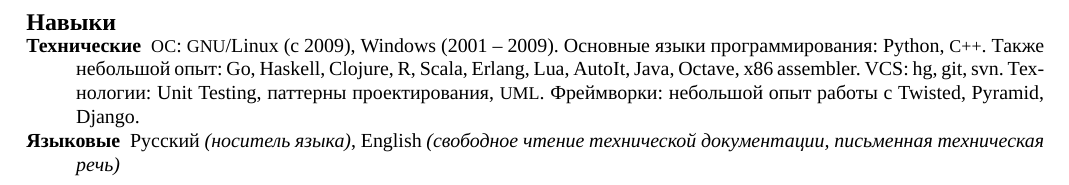
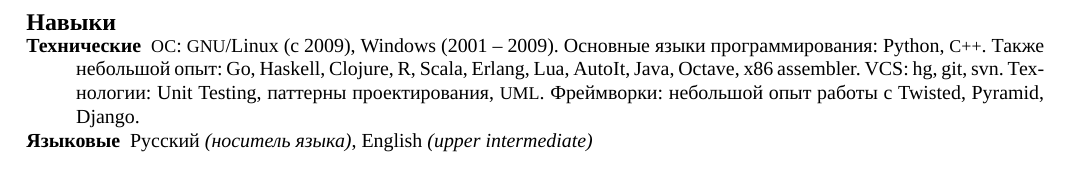
Before and after one commit to balta2ar/resume, a LaTeX CV (yuri-bochkarev-ru-resume.tex): part of page 2 of 2, cut so that both start at the same text. Compiled offline with XeLaTeX; a missing font is replaced by an installed copy or a similar font.

Commit message:
Update English level

```diff
--- a/yuri-bochkarev-ru-resume.tex
+++ b/yuri-bochkarev-ru-resume.tex
@@ -387,8 +387,7 @@
 \inlineheadsection
     {Языковые}
     {
-        Русский \emph{(носитель языка)}, English \emph{(свободное чтение
-        технической документации, письменная техническая речь)}
+        Русский \emph{(носитель языка)}, English \emph{(upper intermediate)}
     }
 
 % --- OLD ----------------------------------------------------------------------
```
Also changed, not shown: yuri-bochkarev-en-resume.tex (+1 -2 lines).
